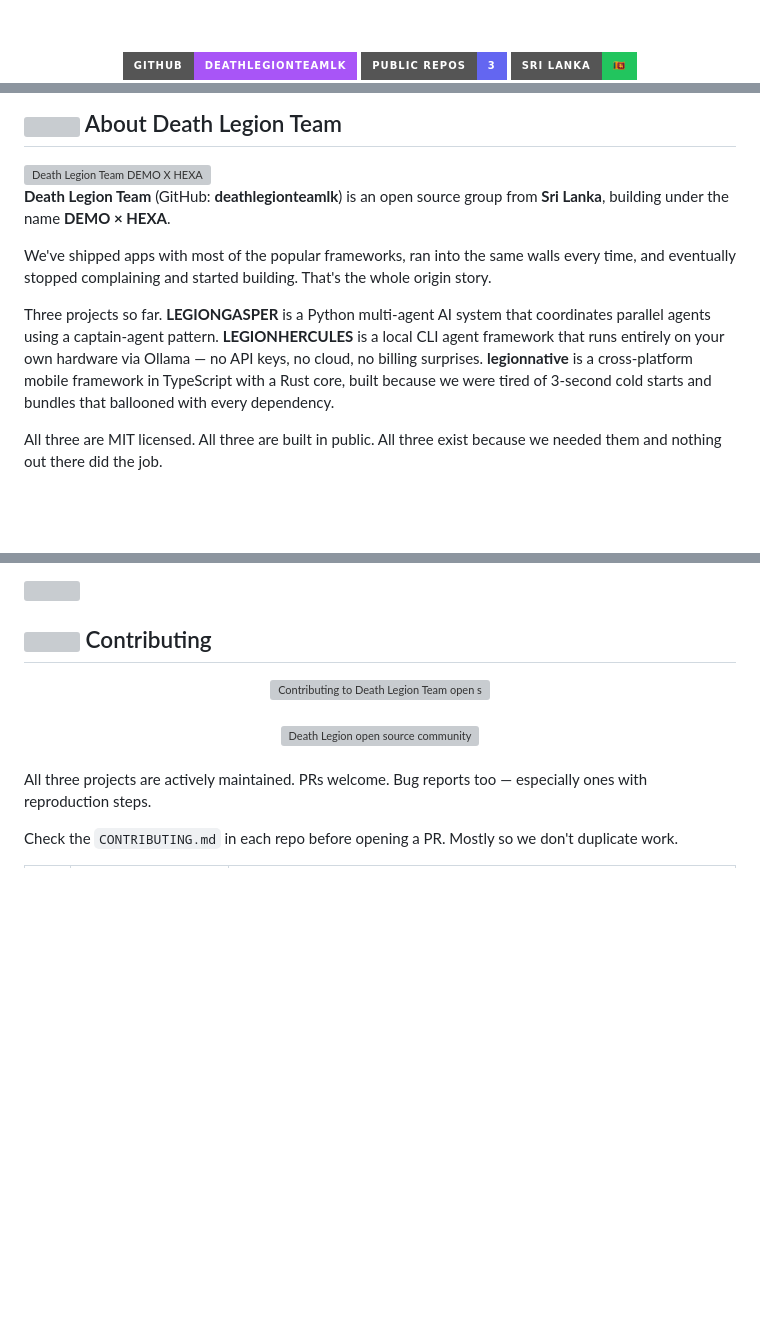
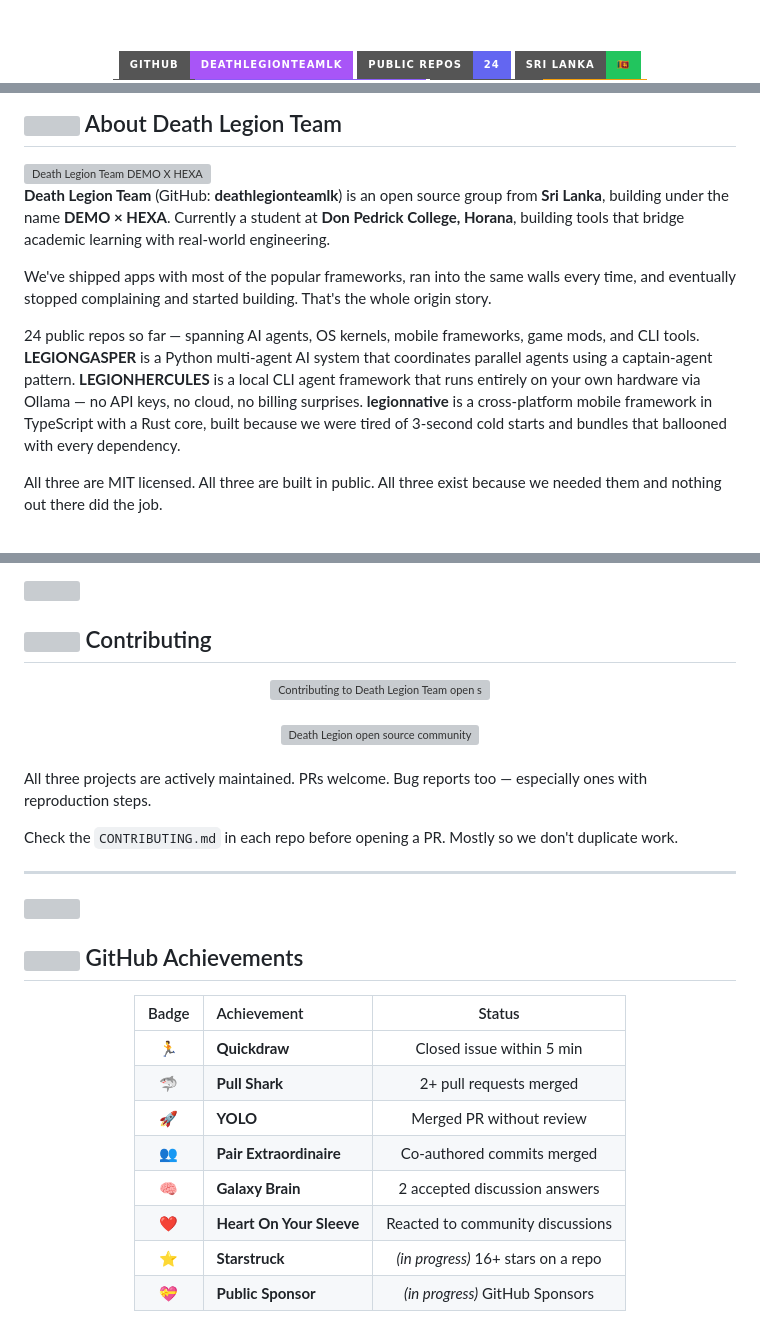
Before and after one commit to deathlegionteamlk/deathlegionteamlk, a Markdown page: readme.md, 3 parts joined by grey strips. GitHub-like rendering; badges without logos; blank space fills up the shorter version; grey boxes are pictures that could not be loaded.

Commit message:
Add achievements section, student status, update repo count to 24

```diff
--- a/readme.md
+++ b/readme.md
@@ -21,5 +21,5 @@
 <br/><br/>
 
 [![GitHub Profile - deathlegionteamlk](https://img.shields.io/badge/GitHub-deathlegionteamlk-A855F7?style=for-the-badge&logo=github&logoColor=white)](https://github.com/deathlegionteamlk)
-[![Repositories](https://img.shields.io/badge/Public%20Repos-3-6366F1?style=for-the-badge&logo=github&logoColor=white)](https://github.com/deathlegionteamlk?tab=repositories)
+[![Repositories](https://img.shields.io/badge/Public%20Repos-24-6366F1?style=for-the-badge&logo=github&logoColor=white)](https://github.com/deathlegionteamlk?tab=repositories)
 [![Location](https://img.shields.io/badge/Sri%20Lanka-%F0%9F%87%B1%F0%9F%87%B0-22C55E?style=for-the-badge)](https://github.com/deathlegionteamlk)
@@ -61,11 +63,11 @@
 
 <img src="https://media.giphy.com/media/ZVik7pBtu9dNS/giphy.gif" width="300" align="right" alt="Death Legion Team DEMO X HEXA"/>
 
-**Death Legion Team** (GitHub: **deathlegionteamlk**) is an open source group from **Sri Lanka**, building under the name **DEMO × HEXA**.
+**Death Legion Team** (GitHub: **deathlegionteamlk**) is an open source group from **Sri Lanka**, building under the name **DEMO × HEXA**. Currently a student at **Don Pedrick College, Horana**, building tools that bridge academic learning with real-world engineering.
 
 We've shipped apps with most of the popular frameworks, ran into the same walls every time, and eventually stopped complaining and started building. That's the whole origin story.
 
-Three projects so far. **LEGIONGASPER** is a Python multi-agent AI system that coordinates parallel agents using a captain-agent pattern. **LEGIONHERCULES** is a local CLI agent framework that runs entirely on your own hardware via Ollama — no API keys, no cloud, no billing surprises. **legionnative** is a cross-platform mobile framework in TypeScript with a Rust core, built because we were tired of 3-second cold starts and bundles that ballooned with every dependency.
+24 public repos so far — spanning AI agents, OS kernels, mobile frameworks, game mods, and CLI tools. **LEGIONGASPER** is a Python multi-agent AI system that coordinates parallel agents using a captain-agent pattern. **LEGIONHERCULES** is a local CLI agent framework that runs entirely on your own hardware via Ollama — no API keys, no cloud, no billing surprises. **legionnative** is a cross-platform mobile framework in TypeScript with a Rust core, built because we were tired of 3-second cold starts and bundles that ballooned with every dependency.
 
 All three are MIT licensed. All three are built in public. All three exist because we needed them and nothing out there did the job.
 
@@ -420,3 +422,22 @@ All three projects are actively maintained. PRs welcome. Bug reports too — esp
 
 Check the `CONTRIBUTING.md` in each repo before opening a PR. Mostly so we don't duplicate work.
 
+---
+
+<img src="https://capsule-render.vercel.app/api?type=rect&color=gradient&customColorList=6,11,20&height=3" width="100%"/>
+
+## <img src="https://img.icons8.com/fluency/32/trophy.png" width="24"/> GitHub Achievements
+
+<div align="center">
+
+| Badge | Achievement | Status |
+|:---:|:---|:---:|
+| 🏃 | **Quickdraw** | Closed issue within 5 min |
+| 🦈 | **Pull Shark** | 2+ pull requests merged |
+| 🚀 | **YOLO** | Merged PR without review |
+| 👥 | **Pair Extraordinaire** | Co-authored commits merged |
+| 🧠 | **Galaxy Brain** | 2 accepted discussion answers |
+| ❤️ | **Heart On Your Sleeve** | Reacted to community discussions |
+| ⭐ | **Starstruck** | *(in progress)* 16+ stars on a repo |
+| 💝 | **Public Sponsor** | *(in progress)* GitHub Sponsors |
+
```
Also changed, not shown: other parts of readme.md (+7 -0 lines).
